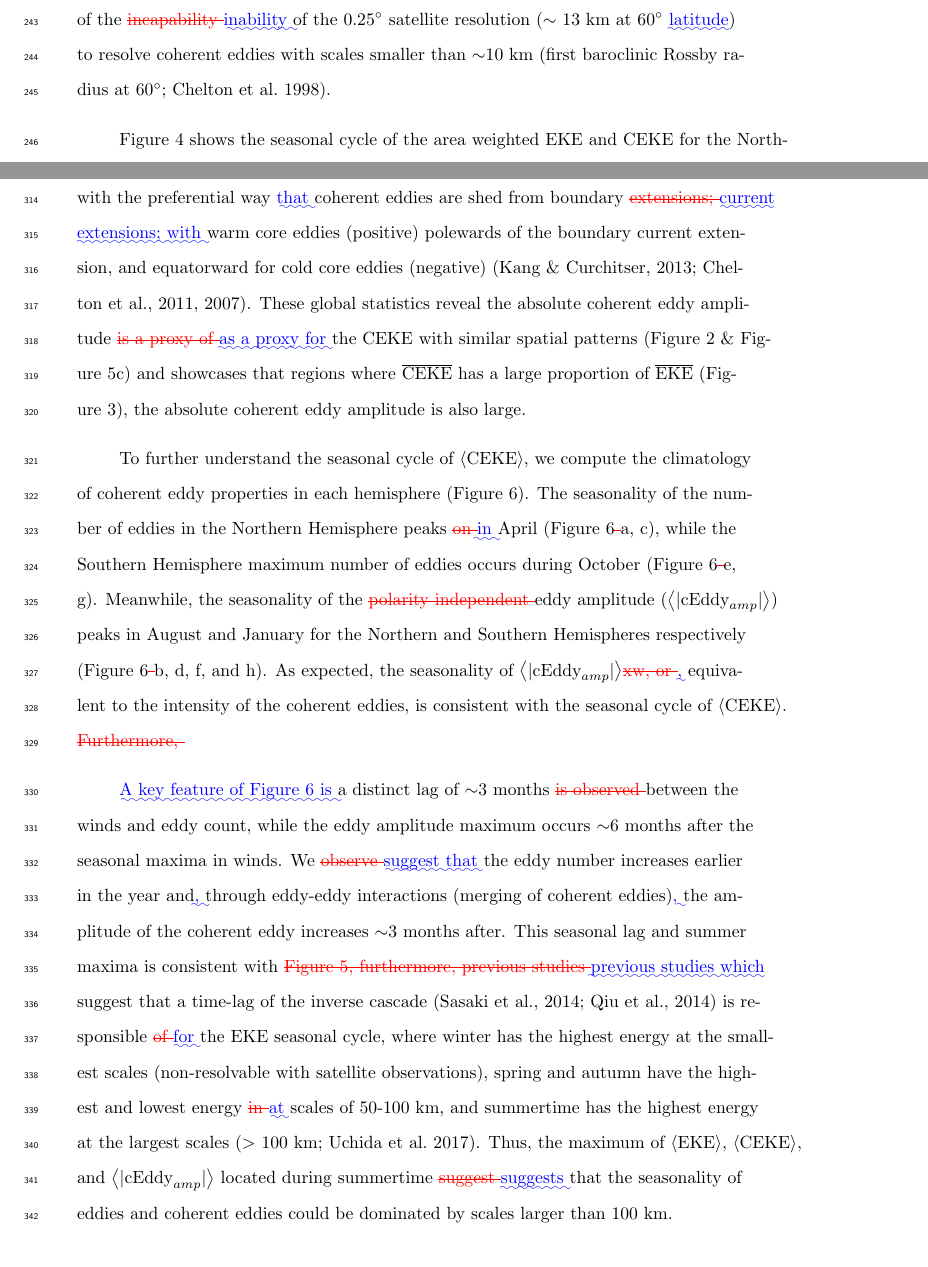
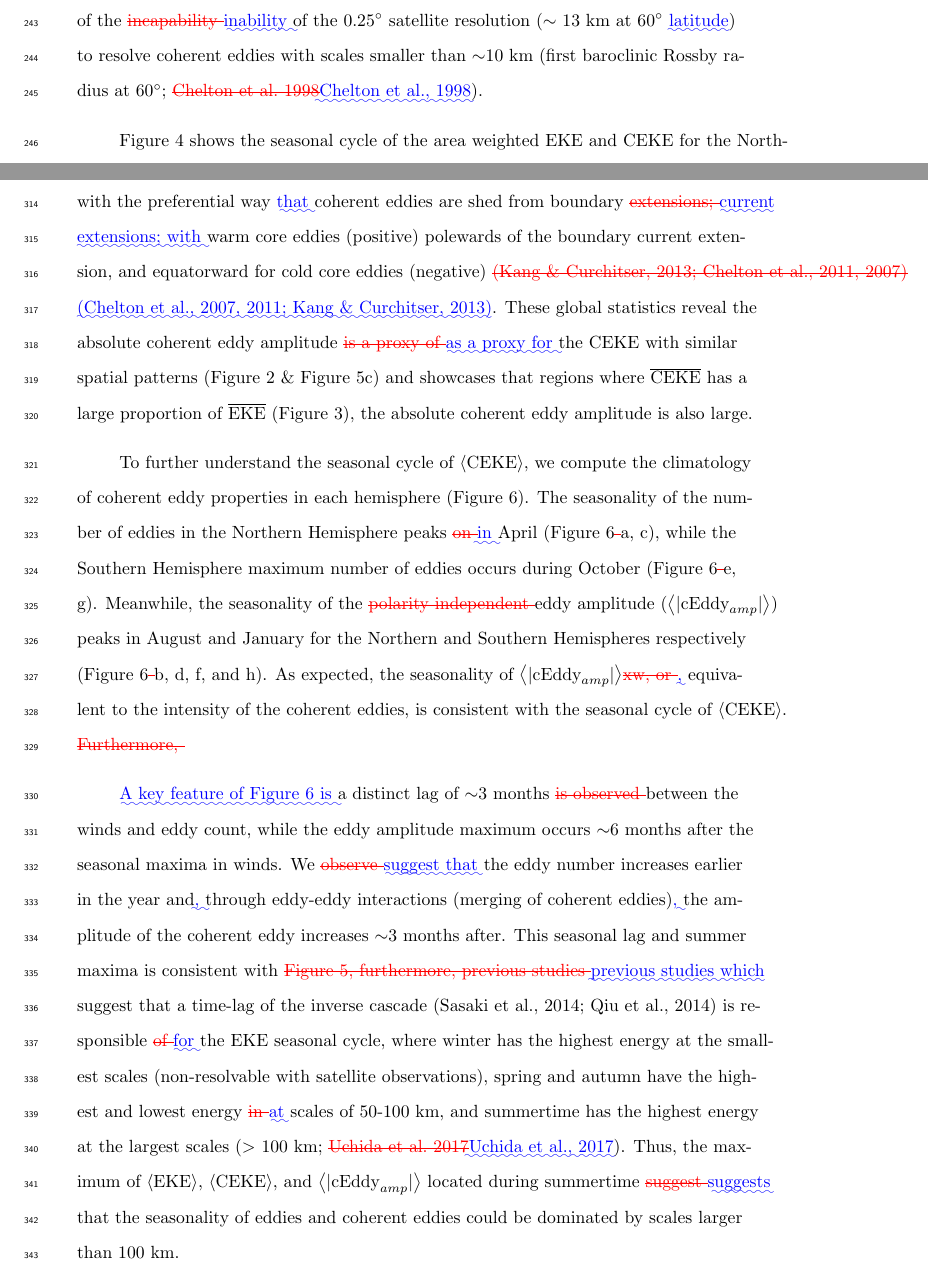
Before and after one commit to josuemtzmo/CEKE_climatology, a LaTeX document (diff_V2.tex): two parts of pages 11 and 15 of 33, joined at a grey line, cut so that both start at the same text. Compiled offline with pdfLaTeX.

Commit message:
Fix all references in text.

```diff
--- a/diff_V2.tex
+++ b/diff_V2.tex
@@ -268,7 +268,11 @@ Finally, \DIFdelbegin \DIFdel{section }\DIFdelend \DIFaddbegin \DIFadd{Section }
 	Furthermore, global area averages of the ratios show \DIFaddbegin \DIFadd{that }\DIFaddend $\left<\MEKE\right>$ explains $\sim$78\% of the ocean $\left<\MKE\right>$ field, while non coherent eddy features contain $\sim$57\% percent of the $\left<\MEKE\right>$.
 	Note \DIFaddbegin \DIFadd{that }\DIFaddend the globally averaged coherent and non coherent components do not add to 100\% as the cross terms ($\mathcal{O}_c^2$) are non-zero \DIFdelbegin \DIFdel{, due to }\DIFdelend \DIFaddbegin \DIFadd{and }\DIFaddend coherent eddy reconstruction errors.
 	The spatial pattern reveals a dominance of the $\MCEKE$ equatorward from the boundary \DIFdelbegin \DIFdel{extensions and }\DIFdelend \DIFaddbegin \DIFadd{current extensions and in }\DIFaddend areas with large coherent eddy contributions of around 80\% of the region's eddy kinetic energy\DIFdelbegin \DIFdel{can be found }\DIFdelend \DIFaddbegin \DIFadd{, such as }\DIFaddend south of Australia, \DIFaddbegin \DIFadd{in }\DIFaddend the Tehuantepec Gulf, and \DIFaddbegin \DIFadd{in }\DIFaddend the tropical Atlantic.
-	An evident signal is \DIFdelbegin \DIFdel{an }\DIFdelend \DIFaddbegin \DIFadd{a }\DIFaddend reduction of the energy contained by coherent eddies at high latitudes and an increase in the energy explained by non-coherent eddies; this signal could be a consequence of the \DIFdelbegin \DIFdel{incapability }\DIFdelend \DIFaddbegin \DIFadd{inability }\DIFaddend of the 0.25$^\circ$ satellite resolution ($\sim$ 13 km at 60$^\circ$ \DIFaddbegin \DIFadd{latitude}\DIFaddend ) to resolve coherent eddies with scales smaller than $\sim$10 km (first baroclinic Rossby radius at 60$^\circ$; \citealt{Chelton_Geographical_1998}).
+	An evident signal is \DIFdelbegin \DIFdel{an }\DIFdelend \DIFaddbegin \DIFadd{a }\DIFaddend reduction of the energy contained by coherent eddies at high latitudes and an increase in the energy explained by non-coherent eddies; this signal could be a consequence of the \DIFdelbegin \DIFdel{incapability }\DIFdelend \DIFaddbegin \DIFadd{inability }\DIFaddend of the 0.25$^\circ$ satellite resolution ($\sim$ 13 km at 60$^\circ$ \DIFaddbegin \DIFadd{latitude}\DIFaddend ) to resolve coherent eddies with scales smaller than $\sim$10 km (first baroclinic Rossby radius at 60$^\circ$; \DIFdelbegin \DIFdel{\mbox{%DIFAUXCMD
+\citealt{Chelton_Geographical_1998}}\hspace{0pt}%DIFAUXCMD
+}\DIFdelend \DIFaddbegin \DIFadd{\mbox{%DIFAUXCMD
+\citealp{Chelton_Geographical_1998}}\hspace{0pt}%DIFAUXCMD
+}\DIFaddend ).
 
 	% \subsection{Seasonality}
 
@@ -341,7 +345,11 @@ Finally, \DIFdelbegin \DIFdel{section }\DIFdelend \DIFaddbegin \DIFadd{Section }
 	Regions with large counts of eddies have in general small absolute amplitudes (Figure \ref{fig:eddy_stats_climatology} c)\DIFdelbegin \DIFdel{, }\DIFdelend \DIFaddbegin \DIFadd{.
 	The }\DIFaddend ocean gyre interiors \DIFdelbegin \DIFdel{follow with }\DIFdelend \DIFaddbegin \DIFadd{have }\DIFaddend a larger absolute amplitude and finally regions such as the boundary \DIFdelbegin \DIFdel{extensions and }\DIFdelend \DIFaddbegin \DIFadd{current extensions and the }\DIFaddend Antarctic Circumpolar Current have the largest coherent eddy absolute amplitudes\DIFdelbegin \DIFdel{as shown }\DIFdelend \DIFaddbegin \DIFadd{, as shown also }\DIFaddend by \citet{Chelton_The_2011}.
 	Eddy amplitude highlights regions dominated by a given coherent eddy polarity, for example, boundary extensions have a preferred sign (Figure \ref{fig:eddy_stats_climatology} d); \DIFaddbegin \DIFadd{namely, }\DIFaddend positive amplitude polewards of the boundary \DIFaddbegin \DIFadd{current }\DIFaddend extension mean location, and negative amplitude equatorwards.
-	This sign preference is consistent with the preferential way \DIFaddbegin \DIFadd{that }\DIFaddend coherent eddies are shed from boundary \DIFdelbegin \DIFdel{extensions; }\DIFdelend \DIFaddbegin \DIFadd{current extensions; with }\DIFaddend warm core eddies (positive)  polewards of the boundary current extension, and equatorward for cold core eddies (negative) \citep{Kang_eddy_characteristics_2013,Chelton_The_2011,Chelton_Global_2007}.
+	This sign preference is consistent with the preferential way \DIFaddbegin \DIFadd{that }\DIFaddend coherent eddies are shed from boundary \DIFdelbegin \DIFdel{extensions; }\DIFdelend \DIFaddbegin \DIFadd{current extensions; with }\DIFaddend warm core eddies (positive)  polewards of the boundary current extension, and equatorward for cold core eddies (negative) \DIFdelbegin \DIFdel{\mbox{%DIFAUXCMD
+\citep{Kang_eddy_characteristics_2013,Chelton_The_2011,Chelton_Global_2007}}\hspace{0pt}%DIFAUXCMD
+}\DIFdelend \DIFaddbegin \DIFadd{\mbox{%DIFAUXCMD
+\citep{Chelton_Global_2007,Chelton_The_2011,Kang_eddy_characteristics_2013}}\hspace{0pt}%DIFAUXCMD
+}\DIFaddend .
 	These global statistics reveal the absolute coherent eddy amplitude \DIFdelbegin \DIFdel{is a proxy of }\DIFdelend \DIFaddbegin \DIFadd{as a proxy for }\DIFaddend the $\CEKE$ with similar spatial patterns (Figure \ref{fig:eddy_climatology} \& Figure \ref{fig:eddy_stats_climatology}c) and showcases that regions where $\MCEKE$ has a large proportion of $\MEKE$ (Figure \ref{fig:eddy_ratio}), the absolute coherent eddy amplitude is also large.
 
 	% \subsection{Seasonality}
@@ -364,7 +372,11 @@ Finally, \DIFdelbegin \DIFdel{section }\DIFdelend \DIFaddbegin \DIFadd{Section }
 \DIFdelbegin \DIFdel{Furthermore, }\DIFdelend \DIFaddbegin
 
 	\DIFadd{A key feature of Figure \ref{fig:eddy_stats} is }\DIFaddend a distinct lag of $\sim$3 months \DIFdelbegin \DIFdel{is observed }\DIFdelend between the winds and eddy count, while the eddy amplitude maximum occurs $\sim$6 months after the seasonal maxima in winds.
-	We \DIFdelbegin \DIFdel{observe }\DIFdelend \DIFaddbegin \DIFadd{suggest that }\DIFaddend the eddy number increases earlier in the year and\DIFaddbegin \DIFadd{, }\DIFaddend through eddy-eddy interactions (merging of coherent eddies)\DIFaddbegin \DIFadd{, }\DIFaddend the amplitude of the coherent eddy increases $\sim$3 months after. This seasonal lag and summer maxima is consistent with \DIFdelbegin \DIFdel{Figure \ref{fig:eddy_stats_climatology}, furthermore, previous studies }\DIFdelend \DIFaddbegin \DIFadd{previous studies which }\DIFaddend suggest that a time-lag of the inverse cascade \citep{Sasaki_seasonal_2014, Qiu_seasonal_2014} is responsible \DIFdelbegin \DIFdel{of }\DIFdelend \DIFaddbegin \DIFadd{for }\DIFaddend the $\EKE$ seasonal cycle, where winter has the highest energy at the smallest scales (non-resolvable with satellite observations), spring and autumn have the highest and lowest energy \DIFdelbegin \DIFdel{in }\DIFdelend \DIFaddbegin \DIFadd{at }\DIFaddend scales of 50-100 km, and summertime has the highest energy at the largest scales ($>$ 100 km; \citealt{Uchida_Seasonality_2017}).
+	We \DIFdelbegin \DIFdel{observe }\DIFdelend \DIFaddbegin \DIFadd{suggest that }\DIFaddend the eddy number increases earlier in the year and\DIFaddbegin \DIFadd{, }\DIFaddend through eddy-eddy interactions (merging of coherent eddies)\DIFaddbegin \DIFadd{, }\DIFaddend the amplitude of the coherent eddy increases $\sim$3 months after. This seasonal lag and summer maxima is consistent with \DIFdelbegin \DIFdel{Figure \ref{fig:eddy_stats_climatology}, furthermore, previous studies }\DIFdelend \DIFaddbegin \DIFadd{previous studies which }\DIFaddend suggest that a time-lag of the inverse cascade \citep{Sasaki_seasonal_2014, Qiu_seasonal_2014} is responsible \DIFdelbegin \DIFdel{of }\DIFdelend \DIFaddbegin \DIFadd{for }\DIFaddend the $\EKE$ seasonal cycle, where winter has the highest energy at the smallest scales (non-resolvable with satellite observations), spring and autumn have the highest and lowest energy \DIFdelbegin \DIFdel{in }\DIFdelend \DIFaddbegin \DIFadd{at }\DIFaddend scales of 50-100 km, and summertime has the highest energy at the largest scales ($>$ 100 km; \DIFdelbegin \DIFdel{\mbox{%DIFAUXCMD
+\citealt{Uchida_Seasonality_2017}}\hspace{0pt}%DIFAUXCMD
+}\DIFdelend \DIFaddbegin \DIFadd{\mbox{%DIFAUXCMD
+\citealp{Uchida_Seasonality_2017}}\hspace{0pt}%DIFAUXCMD
+}\DIFaddend ).
 	Thus, the maximum of $\left<\EKE\right>$, $\left<\CEKE\right>$, and $\left<|\cEddy_{amp}|\right>$ located during summertime \DIFdelbegin \DIFdel{suggest }\DIFdelend \DIFaddbegin \DIFadd{suggests }\DIFaddend that the seasonality of eddies and coherent eddies could be dominated by scales larger than 100 km.
 \DIFaddbegin
 
```
Also changed, not shown: main.tex (+4 -4 lines), diff_V2.tex (4 more changed lines).
